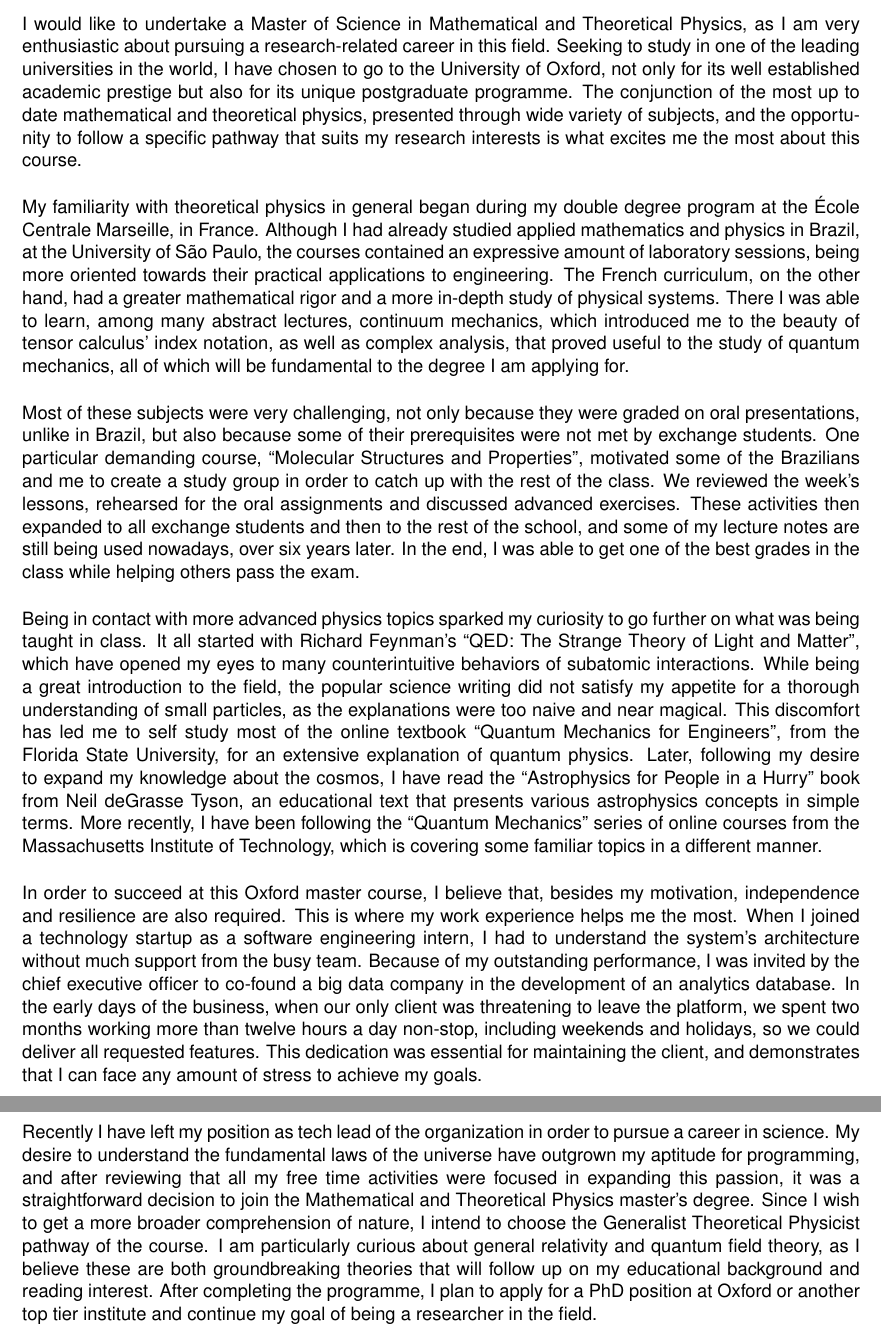
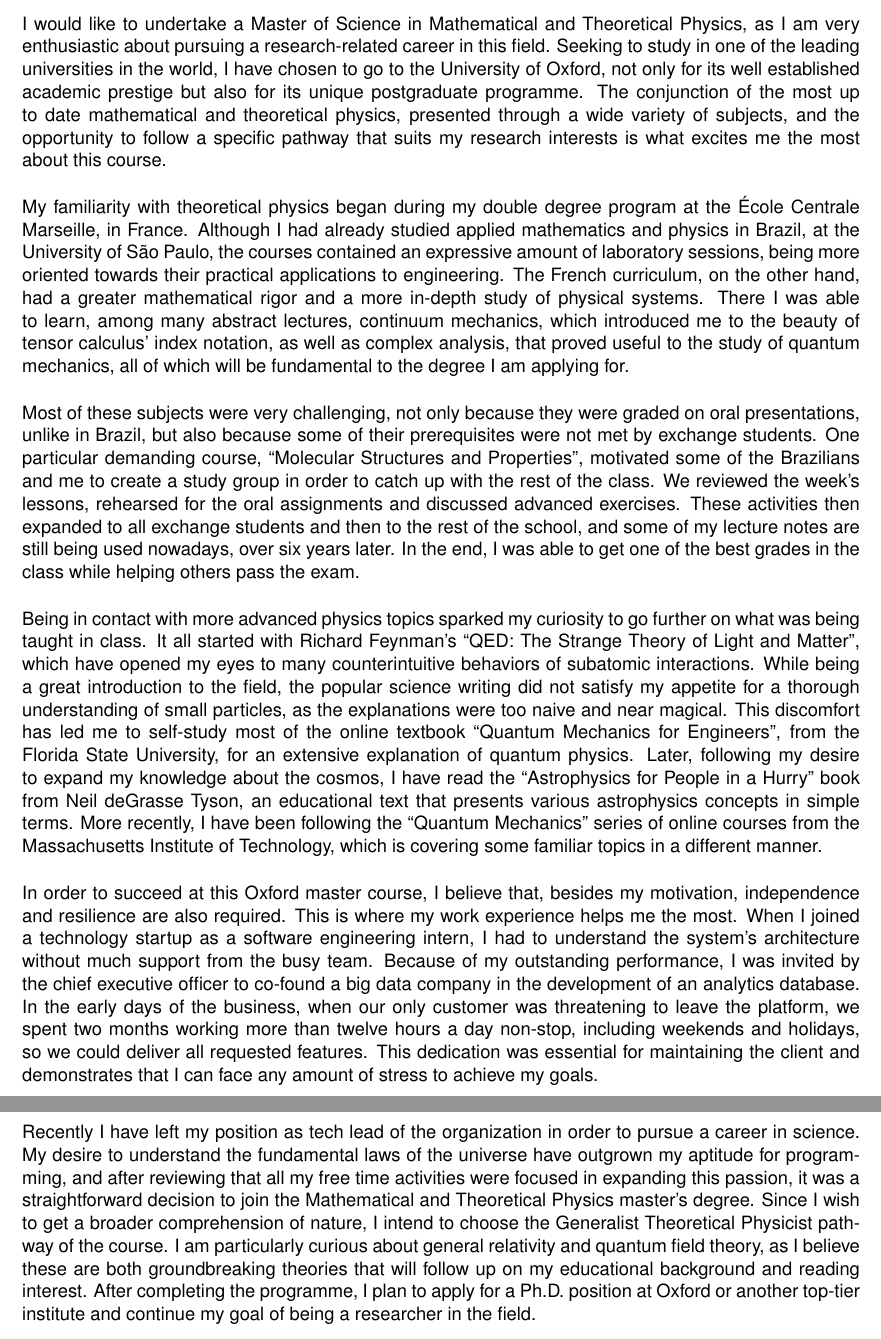
Before and after one commit to aviggiano/cv, a LaTeX document (coverletter.tex): two parts of pages 1 and 2 of 2, joined at a grey line, cut so that both start at the same text. Compiled offline with LaTeX, dvips and Ghostscript.

Commit message:
grammarly

```diff
--- a/coverletter.tex
+++ b/coverletter.tex
@@ -50,17 +50,17 @@
 {\bfseries MSc in Mathematical and Theoretical Physics \textemdash~University of Oxford}
 \NEWLINE{}
 
-I would like to undertake a Master of Science in Mathematical and Theoretical Physics, as I am very enthusiastic about pursuing a research-related career in this field. Seeking to study in one of the leading universities in the world, I have chosen to go to the University of Oxford, not only for its well established academic prestige but also for its unique postgraduate programme. The conjunction of the most up to date mathematical and theoretical physics, presented through wide variety of subjects, and the opportunity to follow a specific pathway that suits my research interests is what excites me the most about this course. \NEWLINE{}
+I would like to undertake a Master of Science in Mathematical and Theoretical Physics, as I am very enthusiastic about pursuing a research-related career in this field. Seeking to study in one of the leading universities in the world, I have chosen to go to the University of Oxford, not only for its well established academic prestige but also for its unique postgraduate programme. The conjunction of the most up to date mathematical and theoretical physics, presented through a wide variety of subjects, and the opportunity to follow a specific pathway that suits my research interests is what excites me the most about this course. \NEWLINE{}
 
-My familiarity with theoretical physics in general began during my double degree program at the École Centrale Marseille, in France. Although I had already studied applied mathematics and physics in Brazil, at the University of São Paulo, the courses contained an expressive amount of laboratory sessions, being more oriented towards their practical applications to engineering. The French curriculum, on the other hand, had a greater mathematical rigor and a more in-depth study of physical systems. There I was able to learn, among many abstract lectures, continuum mechanics, which introduced me to the beauty of tensor calculus' index notation, as well as complex analysis, that proved useful to the study of quantum mechanics, all of which will be fundamental to the degree I am applying for. \NEWLINE{}
+My familiarity with theoretical physics began during my double degree program at the École Centrale Marseille, in France. Although I had already studied applied mathematics and physics in Brazil, at the University of São Paulo, the courses contained an expressive amount of laboratory sessions, being more oriented towards their practical applications to engineering. The French curriculum, on the other hand, had a greater mathematical rigor and a more in-depth study of physical systems. There I was able to learn, among many abstract lectures, continuum mechanics, which introduced me to the beauty of tensor calculus' index notation, as well as complex analysis, that proved useful to the study of quantum mechanics, all of which will be fundamental to the degree I am applying for. \NEWLINE{}
 
 Most of these subjects were very challenging, not only because they were graded on oral presentations, unlike in Brazil, but also because some of their prerequisites were not met by exchange students. One particular demanding course, ``Molecular Structures and Properties'', motivated some of the Brazilians and me to create a study group in order to catch up with the rest of the class. We reviewed the week's lessons, rehearsed for the oral assignments and discussed advanced exercises. These activities then expanded to all exchange students and then to the rest of the school, and some of my lecture notes are still being used nowadays, over six years later. In the end, I was able to get one of the best grades in the class while helping others pass the exam. \NEWLINE{}
 
-Being in contact with more advanced physics topics sparked my curiosity to go further on what was being taught in class. It all started with Richard Feynman's ``QED: The Strange Theory of Light and Matter'', which have opened my eyes to many counterintuitive behaviors of subatomic interactions. While being a great introduction to the field, the popular science writing did not satisfy my appetite for a thorough understanding of small particles, as the explanations were too naive and near magical. This discomfort has led me to self study most of the online textbook ``Quantum Mechanics for Engineers'', from the Florida State University, for an extensive explanation of quantum physics. Later, following my desire to expand my knowledge about the cosmos, I have read the ``Astrophysics for People in a Hurry'' book from Neil deGrasse Tyson, an educational text that presents various astrophysics concepts in simple terms. More recently, I have been following the ``Quantum Mechanics'' series of online courses from the Massachusetts Institute of Technology, which is covering some familiar topics in a different manner.
+Being in contact with more advanced physics topics sparked my curiosity to go further on what was being taught in class. It all started with Richard Feynman's ``QED: The Strange Theory of Light and Matter'', which have opened my eyes to many counterintuitive behaviors of subatomic interactions. While being a great introduction to the field, the popular science writing did not satisfy my appetite for a thorough understanding of small particles, as the explanations were too naive and near magical. This discomfort has led me to self-study most of the online textbook ``Quantum Mechanics for Engineers'', from the Florida State University, for an extensive explanation of quantum physics. Later, following my desire to expand my knowledge about the cosmos, I have read the ``Astrophysics for People in a Hurry'' book from Neil deGrasse Tyson, an educational text that presents various astrophysics concepts in simple terms. More recently, I have been following the ``Quantum Mechanics'' series of online courses from the Massachusetts Institute of Technology, which is covering some familiar topics in a different manner.
 \NEWLINE{}
 
-In order to succeed at this Oxford master course, I believe that, besides my motivation, independence and resilience are also required. This is where my work experience helps me the most. When I joined a technology startup as a software engineering intern, I had to understand the system's architecture without much support from the busy team. Because of my outstanding performance, I was invited by the chief executive officer to co-found a big data company in the development of an analytics database. In the early days of the business, when our only client was threatening to leave the platform, we spent two months working more than twelve hours a day non-stop, including weekends and holidays, so we could deliver all requested features. This dedication was essential for maintaining the client, and demonstrates that I can face any amount of stress to achieve my goals. \NEWLINE{}
+In order to succeed at this Oxford master course, I believe that, besides my motivation, independence and resilience are also required. This is where my work experience helps me the most. When I joined a technology startup as a software engineering intern, I had to understand the system's architecture without much support from the busy team. Because of my outstanding performance, I was invited by the chief executive officer to co-found a big data company in the development of an analytics database. In the early days of the business, when our only customer was threatening to leave the platform, we spent two months working more than twelve hours a day non-stop, including weekends and holidays, so we could deliver all requested features. This dedication was essential for maintaining the client and demonstrates that I can face any amount of stress to achieve my goals. \NEWLINE{}
 
-Recently I have left my position as tech lead of the organization in order to pursue a career in science. My desire to understand the fundamental laws of the universe have outgrown my aptitude for programming, and after reviewing that all my free time activities were focused in expanding this passion, it was a straightforward decision to join the Mathematical and Theoretical Physics master's degree. Since I wish to get a more broader comprehension of nature, I intend to choose the Generalist Theoretical Physicist pathway of the course. I am particularly curious about general relativity and quantum field theory, as I believe these are both groundbreaking theories that will follow up on my educational background and reading interest. After completing the programme, I plan to apply for a PhD position at Oxford or another top tier institute and continue my goal of being a researcher in the field.
+Recently I have left my position as tech lead of the organization in order to pursue a career in science. My desire to understand the fundamental laws of the universe have outgrown my aptitude for programming, and after reviewing that all my free time activities were focused in expanding this passion, it was a straightforward decision to join the Mathematical and Theoretical Physics master's degree. Since I wish to get a broader comprehension of nature, I intend to choose the Generalist Theoretical Physicist pathway of the course. I am particularly curious about general relativity and quantum field theory, as I believe these are both groundbreaking theories that will follow up on my educational background and reading interest. After completing the programme, I plan to apply for a Ph.D. position at Oxford or another top-tier institute and continue my goal of being a researcher in the field.
 
 \end{document}
```
Also changed, not shown: coverletter.pdf.
